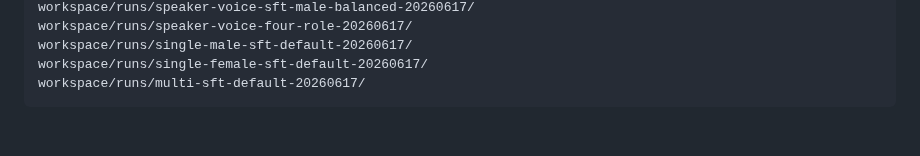
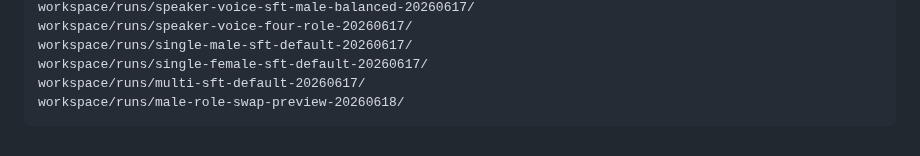
Before and after one commit to firegnu/BabelEcho, a Markdown page: docs/音色模型选择与单多人规则全记录.md, the part around one of its changes. Drawn GitHub-style.

````diff
--- a/docs/音色模型选择与单多人规则全记录.md
+++ b/docs/音色模型选择与单多人规则全记录.md
@@ -814,4 +814,5 @@ workspace/runs/speaker-voice-four-role-20260617/
 workspace/runs/single-male-sft-default-20260617/
 workspace/runs/single-female-sft-default-20260617/
 workspace/runs/multi-sft-default-20260617/
+workspace/runs/male-role-swap-preview-20260618/
 ```
````
Also changed, not shown: other parts of docs/音色模型选择与单多人规则全记录.md (+6 -6 lines), resume-prompt.md (+1 -1 lines), 1 other file.
